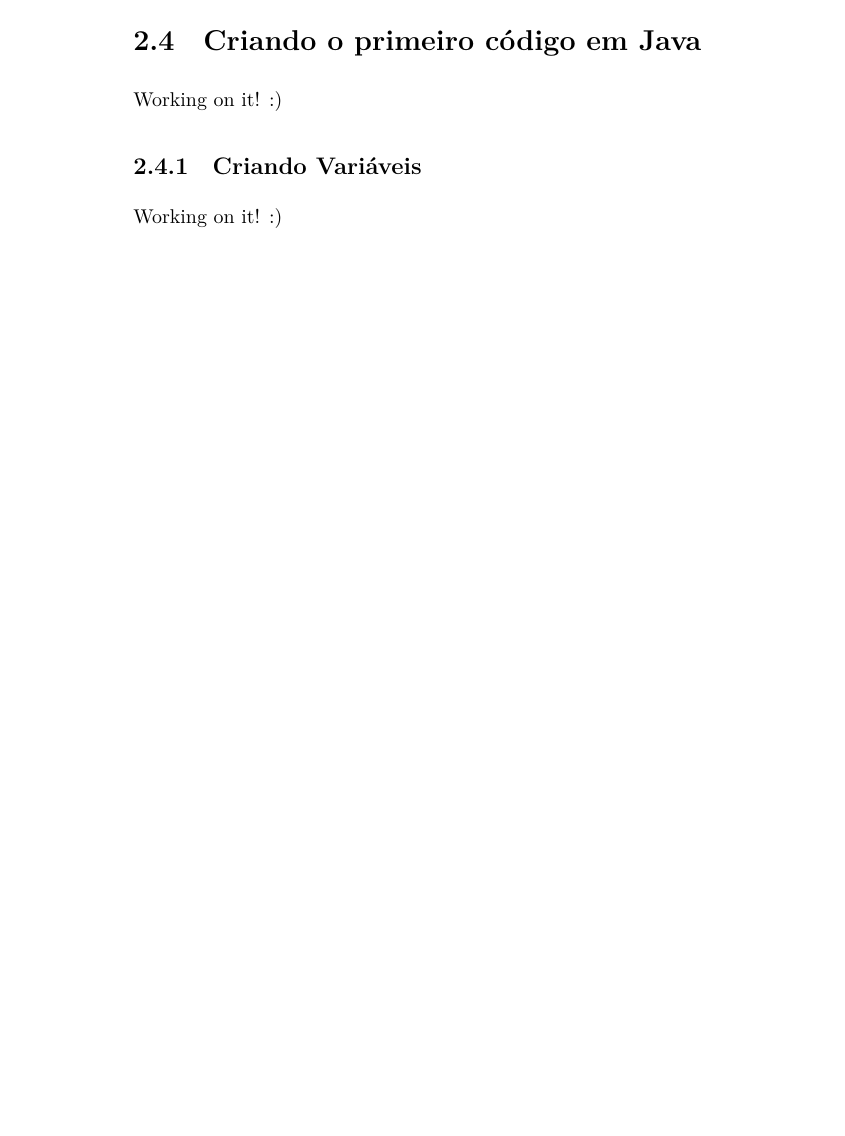
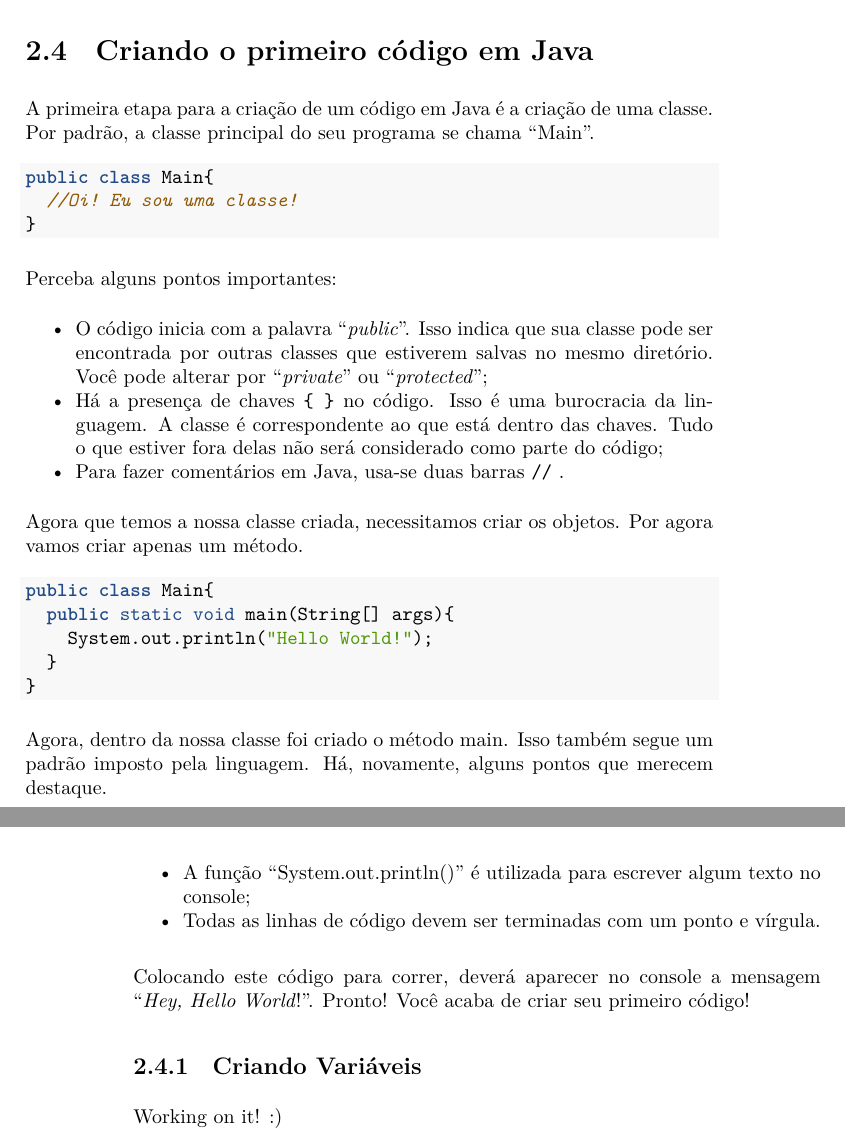
Before and after one commit to DjonathanLuiz/Java-Book, a LaTeX book (docs/Java-Book.tex): part of page 12 of 19 before the commit and two parts of pages 13 and 14 of 21 after it, the two joined at a grey line, cut so that both start at the same text, the shorter picture padded with empty space. The pictures show the PDF file docs/Java-Book.pdf that the author committed with the source.

Commit message:
Reconstruindo o livro.

```diff
--- a/docs/Java-Book.tex
+++ b/docs/Java-Book.tex
@@ -159,4 +159,8 @@
 \hypertarget{princuxedpios-da-programauxe7uxe3o-em-java}{%
 \chapter{Princípios da Programação em Java}\label{princuxedpios-da-programauxe7uxe3o-em-java}}
 
-Working on it! :)
+A linguagem Java é considerada como sendo de baixo nível, ou seja, sua programação (e consequentemente sua leitura) não é trivial como se estivéssemos escrevendo um livro. Ela se apresenta como sendo uma linguagem muito burocrática e que necessita de diversos processos para que funcione corretamente. Um código em Java sempre deverá ser montado com uma estrutura semelhante a apresentada na figura abaixo.
+
+\begin{figure}
+\centering
+\includegraphics{imagens/imagem clases.png}
@@ -164,24 +172,25 @@
 \hypertarget{classes}{%
 \section{Classes}\label{classes}}
 
-Working on it! :)
+As classes de programação são receitas de um objeto, aonde têm características e comportamentos, permitindo assim armazenar propriedades e métodos dentro dela. Uma classe geralmente representa um substantivo, por exemplo uma pessoa, um lugar ou um sistema.
+
+Vamos imaginar uma universidade. Ela é composta por diversas classes: alunos, professores, prédios, salas de aula. Note que uma classe pode ser parte de uma outra classe, ou seja, todas as classes apresentadas fazem parte de uma classe maior chamada de universidade. Mas afinal, o que diferencia uma classe da outra? A diferenciação, além do nome dado, está nos objetos que compõe a classe.
 
 \hypertarget{objetos}{%
 \section{Objetos}\label{objetos}}
 
-Working on it! :)
+Objetos são caracterizados por atributos e métodos e são características definidas pelas classes.
 
 \hypertarget{atributos-ou-propriedades}{%
 \subsection{Atributos ou Propriedades}\label{atributos-ou-propriedades}}
 
-Working on it! :)
+Atributos são as características de um objeto. Essas características também são conhecidas como variáveis. Utilizando o exemplo dos cães, temos alguns atributos, tais como: cor, peso, altura e nome.
 
 \hypertarget{muxe9todos}{%
 \subsection{Métodos}\label{muxe9todos}}
 
-Working on it! :)
+Métodos são as ações que os objetos podem exercer quando solicitados, onde podem interagir e se comunicarem com outros objetos. Utilizando o exemplo dos cães, temos alguns exemplos: latir, correr, pular.
 
 \hypertarget{variuxe1veis}{%
 \section{Variáveis}\label{variuxe1veis}}
 
-Working on it! :)
@@ -188,8 +220,55 @@
+\end{table}
+
+Existem diversos outros tipos de variáveis, que serão apresentados com maior detalhe nas seções seguintes.
 
 \hypertarget{criando-o-primeiro-cuxf3digo-em-java}{%
 \section{Criando o primeiro código em Java}\label{criando-o-primeiro-cuxf3digo-em-java}}
 
-Working on it! :)
+A primeira etapa para a criação de um código em Java é a criação de uma classe. Por padrão, a classe principal do seu programa se chama ``Main''.
+
+\begin{Shaded}
+\begin{Highlighting}[]
+\KeywordTok{public} \KeywordTok{class}\NormalTok{ Main\{}
+  \CommentTok{//Oi! Eu sou uma classe!}
+\NormalTok{\}}
+\end{Highlighting}
+\end{Shaded}
+
+Perceba alguns pontos importantes:
+
+\begin{itemize}
+\tightlist
+\item
+  O código inicia com a palavra ``\emph{public}''. Isso indica que sua classe pode ser encontrada por outras classes que estiverem salvas no mesmo diretório. Você pode alterar por ``\emph{private}'' ou ``\emph{protected}'';
+\item
+  Há a presença de chaves \texttt{\{\ \}} no código. Isso é uma burocracia da linguagem. A classe é correspondente ao que está dentro das chaves. Tudo o que estiver fora delas não será considerado como parte do código;
+\item
+  Para fazer comentários em Java, usa-se duas barras \texttt{//} .
+\end{itemize}
+
+Agora que temos a nossa classe criada, necessitamos criar os objetos. Por agora vamos criar apenas um método.
+
+\begin{Shaded}
+\begin{Highlighting}[]
+\KeywordTok{public} \KeywordTok{class}\NormalTok{ Main\{}
+  \KeywordTok{public} \DataTypeTok{static} \DataTypeTok{void} \FunctionTok{main}\NormalTok{(}\BuiltInTok{String}\NormalTok{[] args)\{}
+    \BuiltInTok{System}\NormalTok{.}\FunctionTok{out}\NormalTok{.}\FunctionTok{println}\NormalTok{(}\StringTok{"Hello World!"}\NormalTok{);}
+\NormalTok{  \}}
+\NormalTok{\}}
+\end{Highlighting}
+\end{Shaded}
+
+Agora, dentro da nossa classe foi criado o método main. Isso também segue um padrão imposto pela linguagem. Há, novamente, alguns pontos que merecem destaque.
+
+\begin{itemize}
+\tightlist
+\item
+  A função ``System.out.println()'' é utilizada para escrever algum texto no console;
+\item
+  Todas as linhas de código devem ser terminadas com um ponto e vírgula.
+\end{itemize}
+
+Colocando este código para correr, deverá aparecer no console a mensagem ``\emph{Hey, Hello World}!''. Pronto! Você acaba de criar seu primeiro código!
 
 \hypertarget{criando-variuxe1veis}{%
 \subsection{Criando Variáveis}\label{criando-variuxe1veis}}
```
Also changed, not shown: docs/Java-Book.pdf, docs/imagens/imagem clases.png (added), docs/Java-Book.tex (43 more changed lines), 4 other files.
